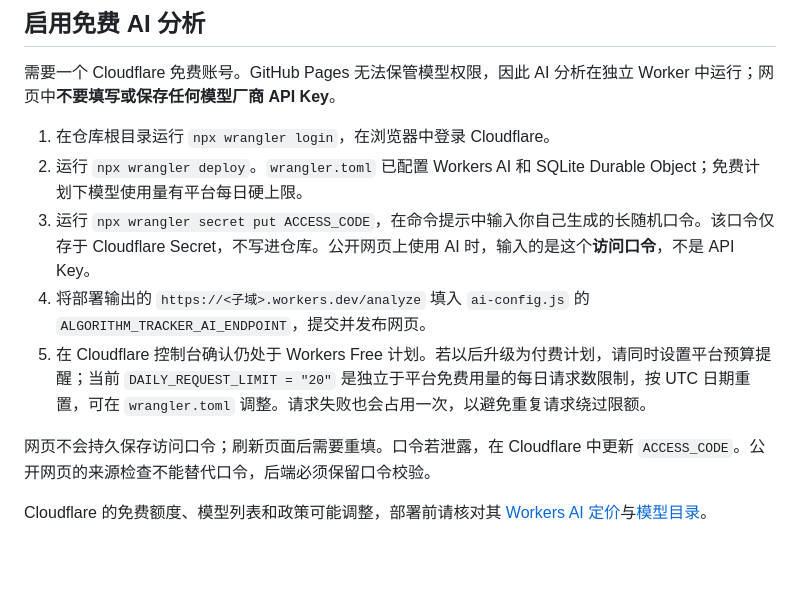
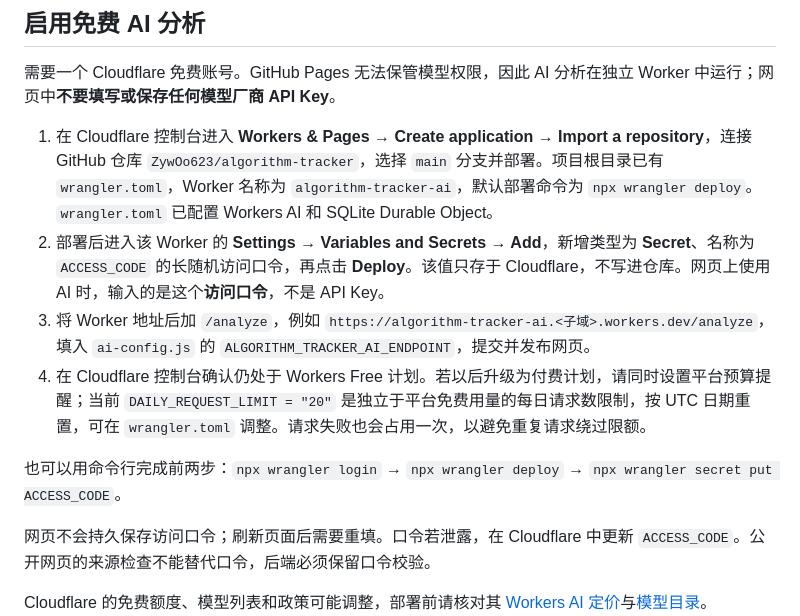
Before and after one commit to ZywOo623/algorithm-tracker, a Markdown page: README.md, the part around the change. GitHub-like rendering; blank space fills up the shorter version.

Commit message:
Document Cloudflare dashboard deployment

```diff
--- a/README.md
+++ b/README.md
@@ -51,11 +51,12 @@
 
 需要一个 Cloudflare 免费账号。GitHub Pages 无法保管模型权限，因此 AI 分析在独立 Worker 中运行；网页中**不要填写或保存任何模型厂商 API Key**。
 
-1. 在仓库根目录运行 `npx wrangler login`，在浏览器中登录 Cloudflare。
-2. 运行 `npx wrangler deploy`。`wrangler.toml` 已配置 Workers AI 和 SQLite Durable Object；免费计划下模型使用量有平台每日硬上限。
-3. 运行 `npx wrangler secret put ACCESS_CODE`，在命令提示中输入你自己生成的长随机口令。该口令仅存于 Cloudflare Secret，不写进仓库。公开网页上使用 AI 时，输入的是这个**访问口令**，不是 API Key。
-4. 将部署输出的 `https://<子域>.workers.dev/analyze` 填入 `ai-config.js` 的 `ALGORITHM_TRACKER_AI_ENDPOINT`，提交并发布网页。
-5. 在 Cloudflare 控制台确认仍处于 Workers Free 计划。若以后升级为付费计划，请同时设置平台预算提醒；当前 `DAILY_REQUEST_LIMIT = "20"` 是独立于平台免费用量的每日请求数限制，按 UTC 日期重置，可在 `wrangler.toml` 调整。请求失败也会占用一次，以避免重复请求绕过限额。
+1. 在 Cloudflare 控制台进入 **Workers & Pages → Create application → Import a repository**，连接 GitHub 仓库 `ZywOo623/algorithm-tracker`，选择 `main` 分支并部署。项目根目录已有 `wrangler.toml`，Worker 名称为 `algorithm-tracker-ai`，默认部署命令为 `npx wrangler deploy`。`wrangler.toml` 已配置 Workers AI 和 SQLite Durable Object。
+2. 部署后进入该 Worker 的 **Settings → Variables and Secrets → Add**，新增类型为 **Secret**、名称为 `ACCESS_CODE` 的长随机访问口令，再点击 **Deploy**。该值只存于 Cloudflare，不写进仓库。网页上使用 AI 时，输入的是这个**访问口令**，不是 API Key。
+3. 将 Worker 地址后加 `/analyze`，例如 `https://algorithm-tracker-ai.<子域>.workers.dev/analyze`，填入 `ai-config.js` 的 `ALGORITHM_TRACKER_AI_ENDPOINT`，提交并发布网页。
+4. 在 Cloudflare 控制台确认仍处于 Workers Free 计划。若以后升级为付费计划，请同时设置平台预算提醒；当前 `DAILY_REQUEST_LIMIT = "20"` 是独立于平台免费用量的每日请求数限制，按 UTC 日期重置，可在 `wrangler.toml` 调整。请求失败也会占用一次，以避免重复请求绕过限额。
+
+也可以用命令行完成前两步：`npx wrangler login` → `npx wrangler deploy` → `npx wrangler secret put ACCESS_CODE`。
 
 网页不会持久保存访问口令；刷新页面后需要重填。口令若泄露，在 Cloudflare 中更新 `ACCESS_CODE`。公开网页的来源检查不能替代口令，后端必须保留口令校验。
 
```
